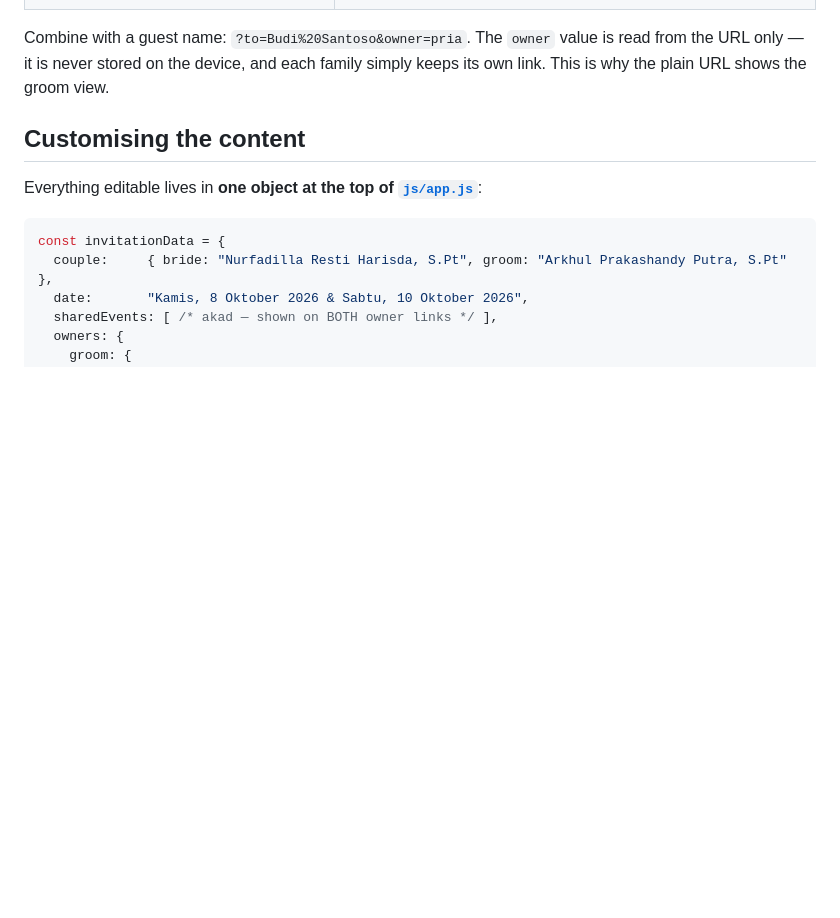
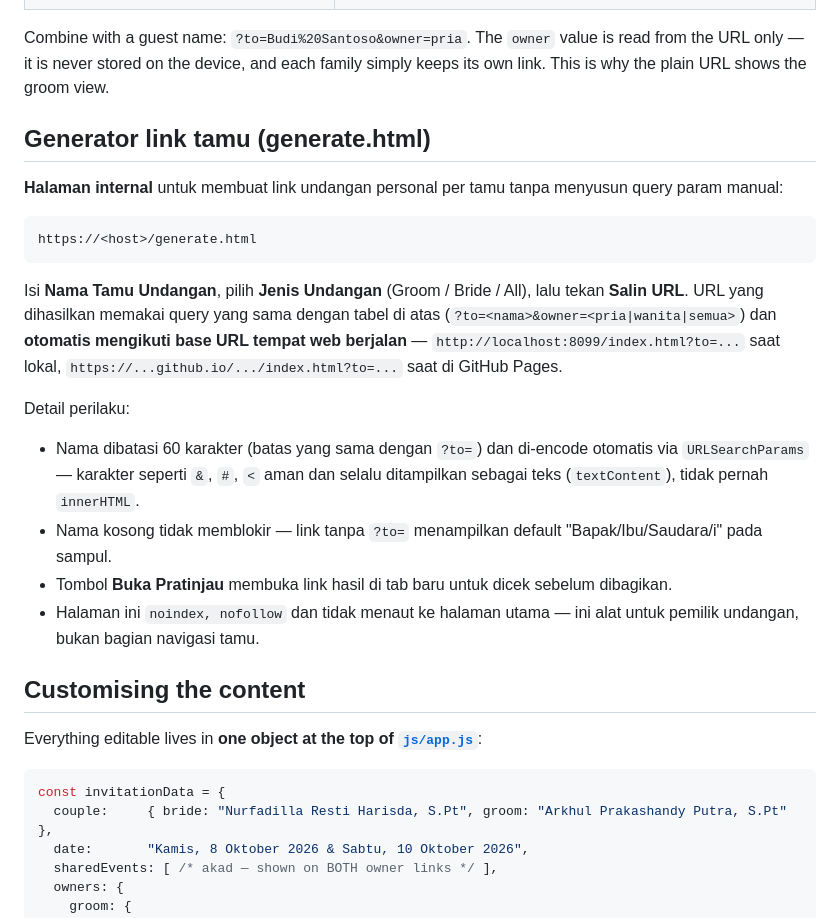
Before and after one commit to ArkjuniorK/wedding-invitation-rahul, a Markdown page: README.md, the part around the change. Rendered like a GitHub page; blank space fills up the shorter version.

Commit message:
docs: tambah seksi 'Generator link tamu' di README

````diff
--- a/README.md
+++ b/README.md
@@ -58,6 +58,33 @@ while the akad, couple profiles, story, gallery and guestbook stay shared:
 Combine with a guest name: `?to=Budi%20Santoso&owner=pria`.
 The `owner` value is read from the URL only — it is never stored on the device, and each
 family simply keeps its own link. This is why the plain URL shows the groom view.
+
+## Generator link tamu (generate.html)
+
+**Halaman internal** untuk membuat link undangan personal per tamu tanpa
+menyusun query param manual:
+
+```
+https://<host>/generate.html
+```
+
+Isi **Nama Tamu Undangan**, pilih **Jenis Undangan** (Groom / Bride / All),
+lalu tekan **Salin URL**. URL yang dihasilkan memakai query yang sama dengan
+tabel di atas (`?to=<nama>&owner=<pria|wanita|semua>`) dan **otomatis mengikuti
+base URL tempat web berjalan** — `http://localhost:8099/index.html?to=...`
+saat lokal, `https://...github.io/.../index.html?to=...` saat di GitHub Pages.
+
+Detail perilaku:
+
+- Nama dibatasi 60 karakter (batas yang sama dengan `?to=`) dan di-encode
+  otomatis via `URLSearchParams` — karakter seperti `&`, `#`, `<` aman dan
+  selalu ditampilkan sebagai teks (`textContent`), tidak pernah `innerHTML`.
+- Nama kosong tidak memblokir — link tanpa `?to=` menampilkan default
+  "Bapak/Ibu/Saudara/i" pada sampul.
+- Tombol **Buka Pratinjau** membuka link hasil di tab baru untuk dicek
+  sebelum dibagikan.
+- Halaman ini `noindex, nofollow` dan tidak menaut ke halaman utama —
+  ini alat untuk pemilik undangan, bukan bagian navigasi tamu.
 
 ## Customising the content
 
````
